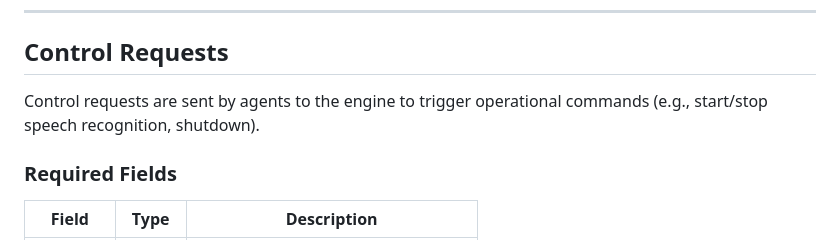
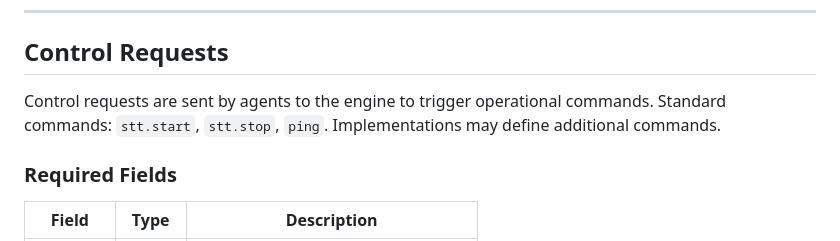
Before and after one commit to openvip-dev/protocol, a Markdown page: protocol/openvip-1.0.md, the part around the change. Drawn GitHub-style.

Commit message:
fix: update control commands doc (add ping, remove engine.shutdown)

```diff
--- a/protocol/openvip-1.0.md
+++ b/protocol/openvip-1.0.md
@@ -426,7 +426,8 @@ available as a universal fallback.
 ## Control Requests
 
 Control requests are sent by agents to the engine to trigger operational
-commands (e.g., start/stop speech recognition, shutdown).
+commands. Standard commands: `stt.start`, `stt.stop`, `ping`.
+Implementations may define additional commands.
 
 ### Required Fields
 
```
